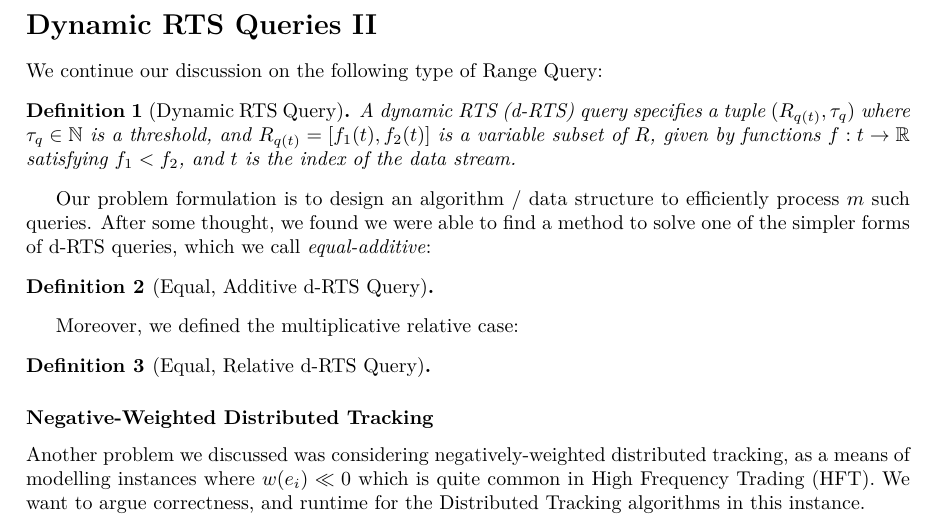
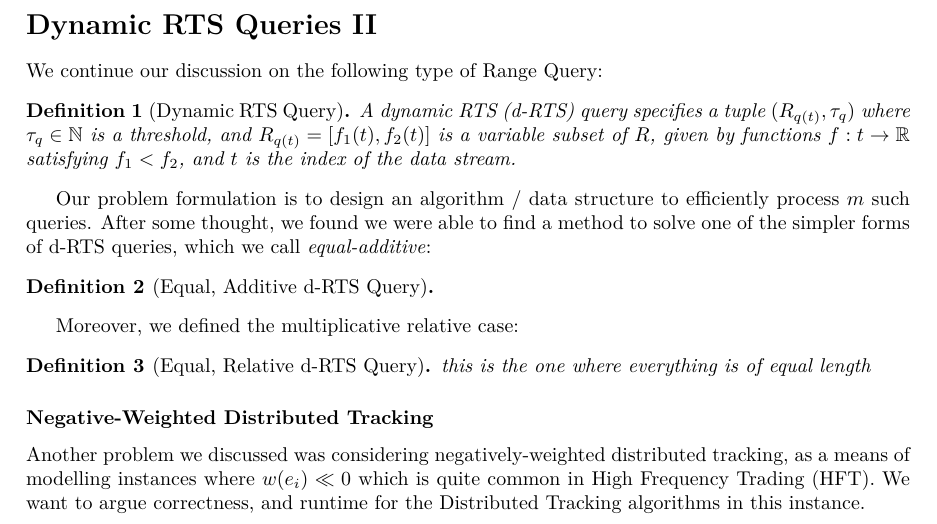
Before and after one commit to Seannnnnnnnnnn/RTS, a LaTeX document (Preprints/dRTS notes II.tex): part of the page, cut so that both start at the same text. Compiled offline with pdfLaTeX.

Commit message:
Updates from Overleaf

```diff
--- a/Preprints/dRTS notes II.tex
+++ b/Preprints/dRTS notes II.tex
@@ -63,7 +63,7 @@ Our problem formulation is to design an algorithm / data structure to efficientl
 Moreover, we defined the multiplicative relative case:
 
 \begin{definition}[Equal, Relative d-RTS Query]
-
+    this is the one where everything is of equal length
 \end{definition}
 
 
```
